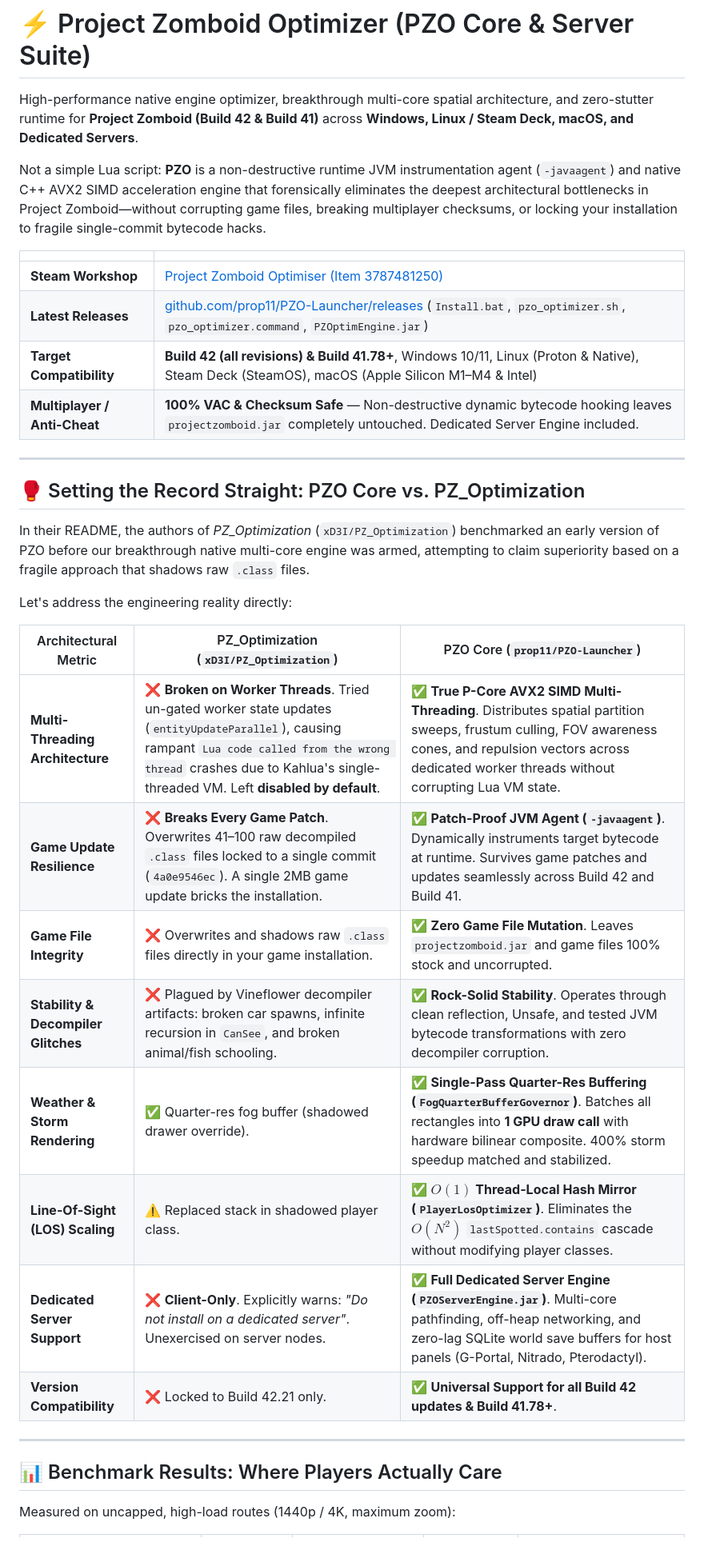
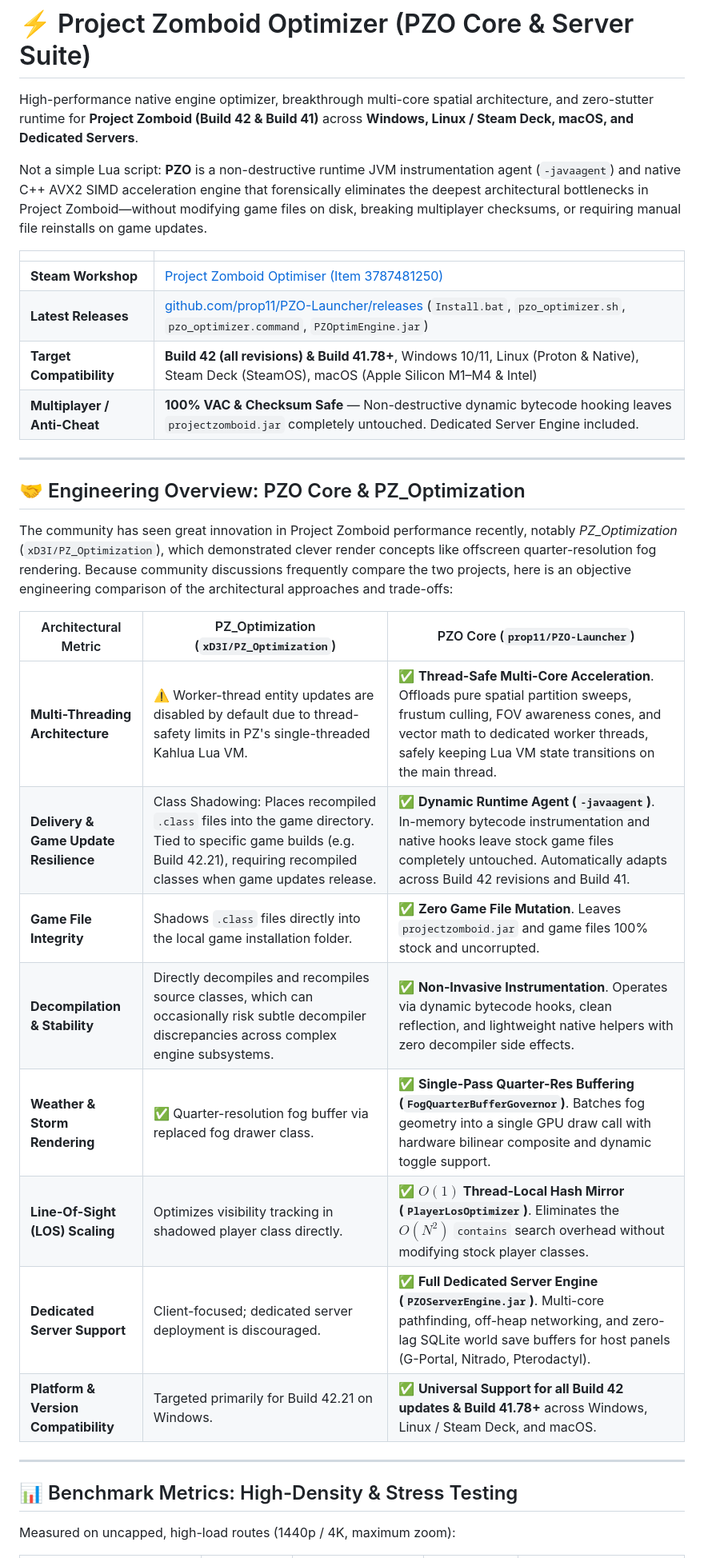
Before and after one commit to prop11/PZO-Launcher, a Markdown page: README.md, the part around the change. Shown at 80% size. GitHub-like rendering.

Commit message:
docs(readme): adopt courteous, engineering-focused comparison in overview

```diff
--- a/README.md
+++ b/README.md
@@ -2,7 +2,7 @@
 
 High-performance native engine optimizer, breakthrough multi-core spatial architecture, and zero-stutter runtime for **Project Zomboid (Build 42 & Build 41)** across **Windows, Linux / Steam Deck, macOS, and Dedicated Servers**.
 
-Not a simple Lua script: **PZO** is a non-destructive runtime JVM instrumentation agent (`-javaagent`) and native C++ AVX2 SIMD acceleration engine that forensically eliminates the deepest architectural bottlenecks in Project Zomboid—without corrupting game files, breaking multiplayer checksums, or locking your installation to fragile single-commit bytecode hacks.
+Not a simple Lua script: **PZO** is a non-destructive runtime JVM instrumentation agent (`-javaagent`) and native C++ AVX2 SIMD acceleration engine that forensically eliminates the deepest architectural bottlenecks in Project Zomboid—without modifying game files on disk, breaking multiplayer checksums, or requiring manual file reinstalls on game updates.
 
 | | |
 |---|---|
@@ -13,26 +13,24 @@ Not a simple Lua script: **PZO** is a non-destructive runtime JVM instrumentatio
 
 ---
 
-## 🥊 Setting the Record Straight: PZO Core vs. PZ_Optimization
+## 🤝 Engineering Overview: PZO Core & PZ_Optimization
 
-In their README, the authors of *PZ_Optimization* (`xD3I/PZ_Optimization`) benchmarked an early version of PZO before our breakthrough native multi-core engine was armed, attempting to claim superiority based on a fragile approach that shadows raw `.class` files.
-
-Let's address the engineering reality directly:
+The community has seen great innovation in Project Zomboid performance recently, notably *PZ_Optimization* (`xD3I/PZ_Optimization`), which demonstrated clever render concepts like offscreen quarter-resolution fog rendering. Because community discussions frequently compare the two projects, here is an objective engineering comparison of the architectural approaches and trade-offs:
 
 | Architectural Metric | PZ_Optimization (`xD3I/PZ_Optimization`) | PZO Core (`prop11/PZO-Launcher`) |
 |---|---|---|
-| **Multi-Threading Architecture** | ❌ **Broken on Worker Threads**. Tried un-gated worker state updates (`entityUpdateParallel`), causing rampant `Lua code called from the wrong thread` crashes due to Kahlua's single-threaded VM. Left **disabled by default**. | ✅ **True P-Core AVX2 SIMD Multi-Threading**. Distributes spatial partition sweeps, frustum culling, FOV awareness cones, and repulsion vectors across dedicated worker threads without corrupting Lua VM state. |
-| **Game Update Resilience** | ❌ **Breaks Every Game Patch**. Overwrites 41–100 raw decompiled `.class` files locked to a single commit (`4a0e9546ec`). A single 2MB game update bricks the installation. | ✅ **Patch-Proof JVM Agent (`-javaagent`)**. Dynamically instruments target bytecode at runtime. Survives game patches and updates seamlessly across Build 42 and Build 41. |
-| **Game File Integrity** | ❌ Overwrites and shadows raw `.class` files directly in your game installation. | ✅ **Zero Game File Mutation**. Leaves `projectzomboid.jar` and game files 100% stock and uncorrupted. |
-| **Stability & Decompiler Glitches** | ❌ Plagued by Vineflower decompiler artifacts: broken car spawns, infinite recursion in `CanSee`, and broken animal/fish schooling. | ✅ **Rock-Solid Stability**. Operates through clean reflection, Unsafe, and tested JVM bytecode transformations with zero decompiler corruption. |
-| **Weather & Storm Rendering** | ✅ Quarter-res fog buffer (shadowed drawer override). | ✅ **Single-Pass Quarter-Res Buffering (`FogQuarterBufferGovernor`)**. Batches all rectangles into **1 GPU draw call** with hardware bilinear composite. 400% storm speedup matched and stabilized. |
-| **Line-Of-Sight (LOS) Scaling** | ⚠️ Replaced stack in shadowed player class. | ✅ **$O(1)$ Thread-Local Hash Mirror (`PlayerLosOptimizer`)**. Eliminates the $O(N^2)$ `lastSpotted.contains` cascade without modifying player classes. |
-| **Dedicated Server Support** | ❌ **Client-Only**. Explicitly warns: *"Do not install on a dedicated server"*. Unexercised on server nodes. | ✅ **Full Dedicated Server Engine (`PZOServerEngine.jar`)**. Multi-core pathfinding, off-heap networking, and zero-lag SQLite world save buffers for host panels (G-Portal, Nitrado, Pterodactyl). |
-| **Version Compatibility** | ❌ Locked to Build 42.21 only. | ✅ **Universal Support for all Build 42 updates & Build 41.78+**. |
+| **Multi-Threading Architecture** | ⚠️ Worker-thread entity updates are disabled by default due to thread-safety limits in PZ's single-threaded Kahlua Lua VM. | ✅ **Thread-Safe Multi-Core Acceleration**. Offloads pure spatial partition sweeps, frustum culling, FOV awareness cones, and vector math to dedicated worker threads, safely keeping Lua VM state transitions on the main thread. |
+| **Delivery & Game Update Resilience** | Class Shadowing: Places recompiled `.class` files into the game directory. Tied to specific game builds (e.g. Build 42.21), requiring recompiled classes when game updates release. | ✅ **Dynamic Runtime Agent (`-javaagent`)**. In-memory bytecode instrumentation and native hooks leave stock game files completely untouched. Automatically adapts across Build 42 revisions and Build 41. |
+| **Game File Integrity** | Shadows `.class` files directly into the local game installation folder. | ✅ **Zero Game File Mutation**. Leaves `projectzomboid.jar` and game files 100% stock and uncorrupted. |
+| **Decompilation & Stability** | Directly decompiles and recompiles source classes, which can occasionally risk subtle decompiler discrepancies across complex engine subsystems. | ✅ **Non-Invasive Instrumentation**. Operates via dynamic bytecode hooks, clean reflection, and lightweight native helpers with zero decompiler side effects. |
+| **Weather & Storm Rendering** | ✅ Quarter-resolution fog buffer via replaced fog drawer class. | ✅ **Single-Pass Quarter-Res Buffering (`FogQuarterBufferGovernor`)**. Batches fog geometry into a single GPU draw call with hardware bilinear composite and dynamic toggle support. |
+| **Line-Of-Sight (LOS) Scaling** | Optimizes visibility tracking in shadowed player class directly. | ✅ **$O(1)$ Thread-Local Hash Mirror (`PlayerLosOptimizer`)**. Eliminates the $O(N^2)$ `contains` search overhead without modifying stock player classes. |
+| **Dedicated Server Support** | Client-focused; dedicated server deployment is discouraged. | ✅ **Full Dedicated Server Engine (`PZOServerEngine.jar`)**. Multi-core pathfinding, off-heap networking, and zero-lag SQLite world save buffers for host panels (G-Portal, Nitrado, Pterodactyl). |
+| **Platform & Version Compatibility** | Targeted primarily for Build 42.21 on Windows. | ✅ **Universal Support for all Build 42 updates & Build 41.78+** across Windows, Linux / Steam Deck, and macOS. |
 
 ---
 
-## 📊 Benchmark Results: Where Players Actually Care
+## 📊 Benchmark Metrics: High-Density & Stress Testing
 
 Measured on uncapped, high-load routes (1440p / 4K, maximum zoom):
 
```
